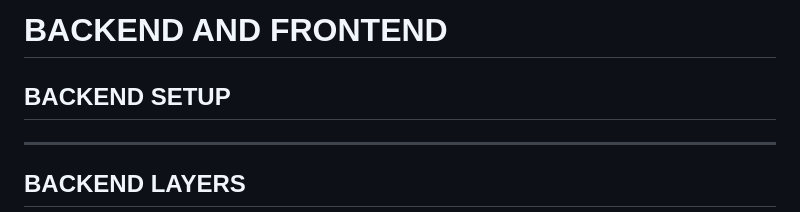
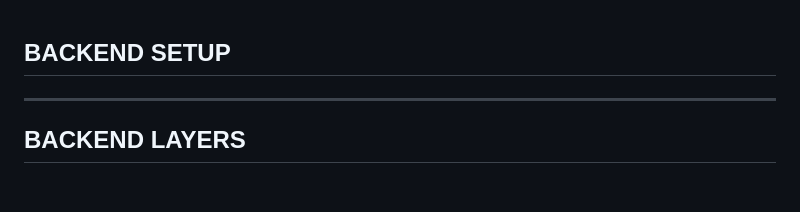
Before and after one commit to kavin-S07/BACKEND-NOTES-NODE-JS, a Markdown page: ReadMe.md, the part around the change. GitHub-like rendering; blank space fills up the shorter version.

Commit message:
Remove backend and frontend section header
Removed section header for backend and frontend setup.

```diff
--- a/ReadMe.md
+++ b/ReadMe.md
@@ -1,4 +1,3 @@
-# BACKEND AND FRONTEND
 
 ## BACKEND SETUP
 
```
